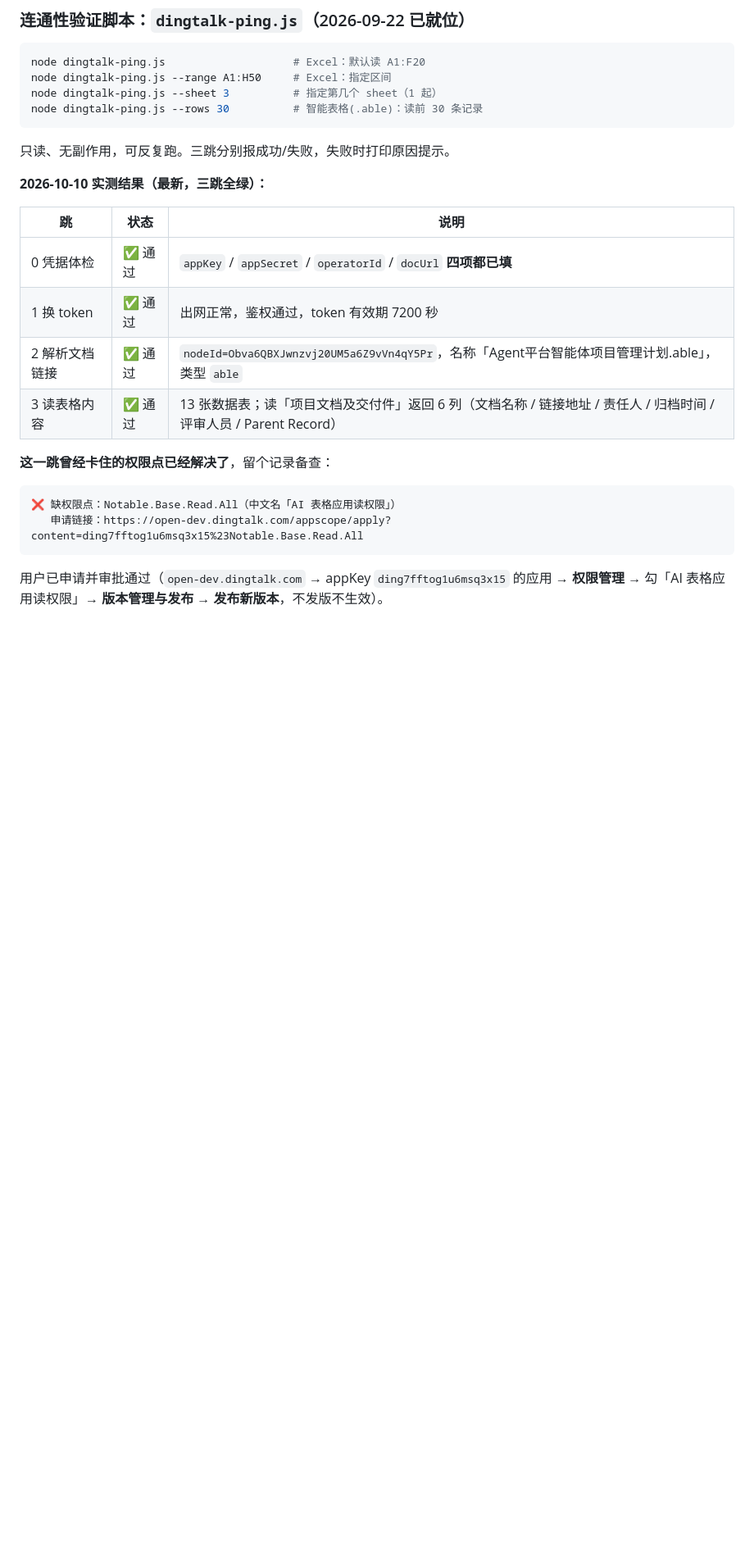
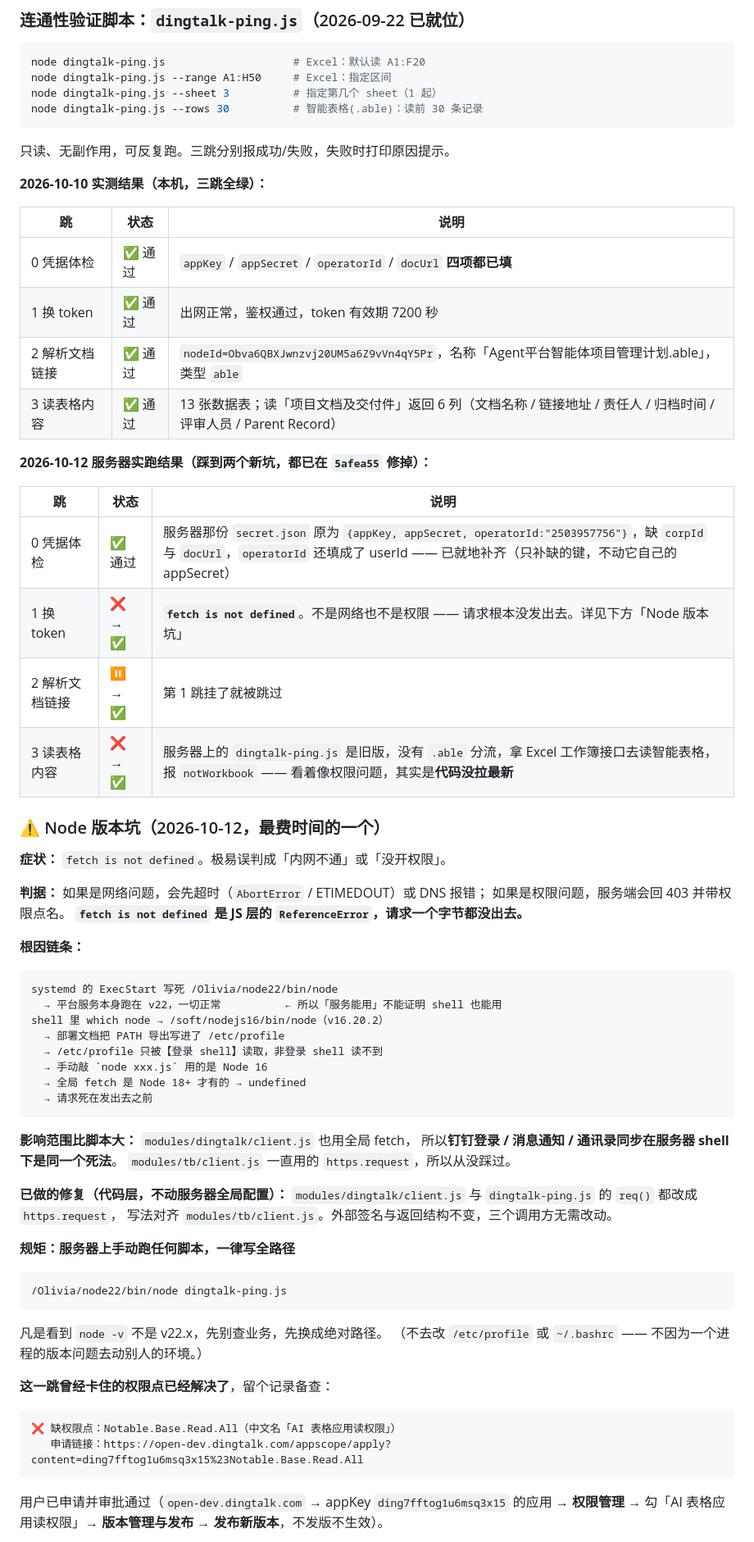
Before and after one commit to divergentolivia-del/iSolarCloudProjectManage, a Markdown page: docs/plan-dingtalk-checklist.md, the part around the change. Shown at 82% size. Drawn GitHub-style; blank space fills up the shorter version.

Commit message:
docs(dingtalk): 更正 2026-10-10「三跳全绿」记录 + 补记服务器实跑的两个坑
原文写 2026-10-10 三跳全绿，但那是【本机】的结果；服务器上第 3 跳当时是挂的
（notWorkbook）。两者混在一张表里，会让人以为服务器已经通了。

改为分两张表：本机结果、服务器结果，各自标明环境。
新增「Node 版本坑」小节：症状、判据（ReferenceError vs 超时/403）、
完整根因链条、影响范围（登录/通知/通讯录同源）、以及「一律写全路径」的规矩。

````diff
--- a/docs/plan-dingtalk-checklist.md
+++ b/docs/plan-dingtalk-checklist.md
@@ -187,7 +187,7 @@ node dingtalk-ping.js --rows 30          # 智能表格(.able)：读前 30 条
 
 只读、无副作用，可反复跑。三跳分别报成功/失败，失败时打印原因提示。
 
-**2026-10-10 实测结果（最新，三跳全绿）：**
+**2026-10-10 实测结果（本机，三跳全绿）：**
 
 | 跳 | 状态 | 说明 |
 |---|---|---|
@@ -195,6 +195,51 @@ node dingtalk-ping.js --rows 30          # 智能表格(.able)：读前 30 条
 | 1 换 token | ✅ 通过 | 出网正常，鉴权通过，token 有效期 7200 秒 |
 | 2 解析文档链接 | ✅ 通过 | `nodeId=Obva6QBXJwnzvj20UM5a6Z9vVn4qY5Pr`，名称「Agent平台智能体项目管理计划.able」，类型 `able` |
 | 3 读表格内容 | ✅ 通过 | 13 张数据表；读「项目文档及交付件」返回 6 列（文档名称 / 链接地址 / 责任人 / 归档时间 / 评审人员 / Parent Record） |
+
+**2026-10-12 服务器实跑结果（踩到两个新坑，都已在 `5afea55` 修掉）：**
+
+| 跳 | 状态 | 说明 |
+|---|---|---|
+| 0 凭据体检 | ✅ 通过 | 服务器那份 `secret.json` 原为 `{appKey, appSecret, operatorId:"2503957756"}`，缺 `corpId` 与 `docUrl`，`operatorId` 还填成了 userId —— 已就地补齐（只补缺的键，不动它自己的 appSecret） |
+| 1 换 token | ❌ → ✅ | **`fetch is not defined`**。不是网络也不是权限 —— 请求根本没发出去。详见下方「Node 版本坑」 |
+| 2 解析文档链接 | ⏸ → ✅ | 第 1 跳挂了就被跳过 |
+| 3 读表格内容 | ❌ → ✅ | 服务器上的 `dingtalk-ping.js` 是旧版，没有 `.able` 分流，拿 Excel 工作簿接口去读智能表格，报 `notWorkbook` —— 看着像权限问题，其实是**代码没拉最新** |
+
+### ⚠️ Node 版本坑（2026-10-12，最费时间的一个）
+
+**症状：** `fetch is not defined`。极易误判成「内网不通」或「没开权限」。
+
+**判据：** 如果是网络问题，会先超时（`AbortError` / ETIMEDOUT）或 DNS 报错；
+如果是权限问题，服务端会回 403 并带权限点名。
+**`fetch is not defined` 是 JS 层的 `ReferenceError`，请求一个字节都没出去。**
+
+**根因链条：**
+
+```
+systemd 的 ExecStart 写死 /Olivia/node22/bin/node
+  → 平台服务本身跑在 v22，一切正常          ← 所以「服务能用」不能证明 shell 也能用
+shell 里 which node → /soft/nodejs16/bin/node（v16.20.2）
+  → 部署文档把 PATH 导出写进了 /etc/profile
+  → /etc/profile 只被【登录 shell】读取，非登录 shell 读不到
+  → 手动敲 `node xxx.js` 用的是 Node 16
+  → 全局 fetch 是 Node 18+ 才有的 → undefined
+  → 请求死在发出去之前
+```
+
+**影响范围比脚本大：** `modules/dingtalk/client.js` 也用全局 fetch，
+所以**钉钉登录 / 消息通知 / 通讯录同步在服务器 shell 下是同一个死法**。
+`modules/tb/client.js` 一直用的 `https.request`，所以从没踩过。
+
+**已做的修复（代码层，不动服务器全局配置）：**
+`modules/dingtalk/client.js` 与 `dingtalk-ping.js` 的 `req()` 都改成 `https.request`，
+写法对齐 `modules/tb/client.js`。外部签名与返回结构不变，三个调用方无需改动。
+
+**规矩：服务器上手动跑任何脚本，一律写全路径**
+```bash
+/Olivia/node22/bin/node dingtalk-ping.js
+```
+凡是看到 `node -v` 不是 v22.x，先别查业务，先换成绝对路径。
+（不去改 `/etc/profile` 或 `~/.bashrc` —— 不因为一个进程的版本问题去动别人的环境。）
 
 **这一跳曾经卡住的权限点已经解决了**，留个记录备查：
 
````
